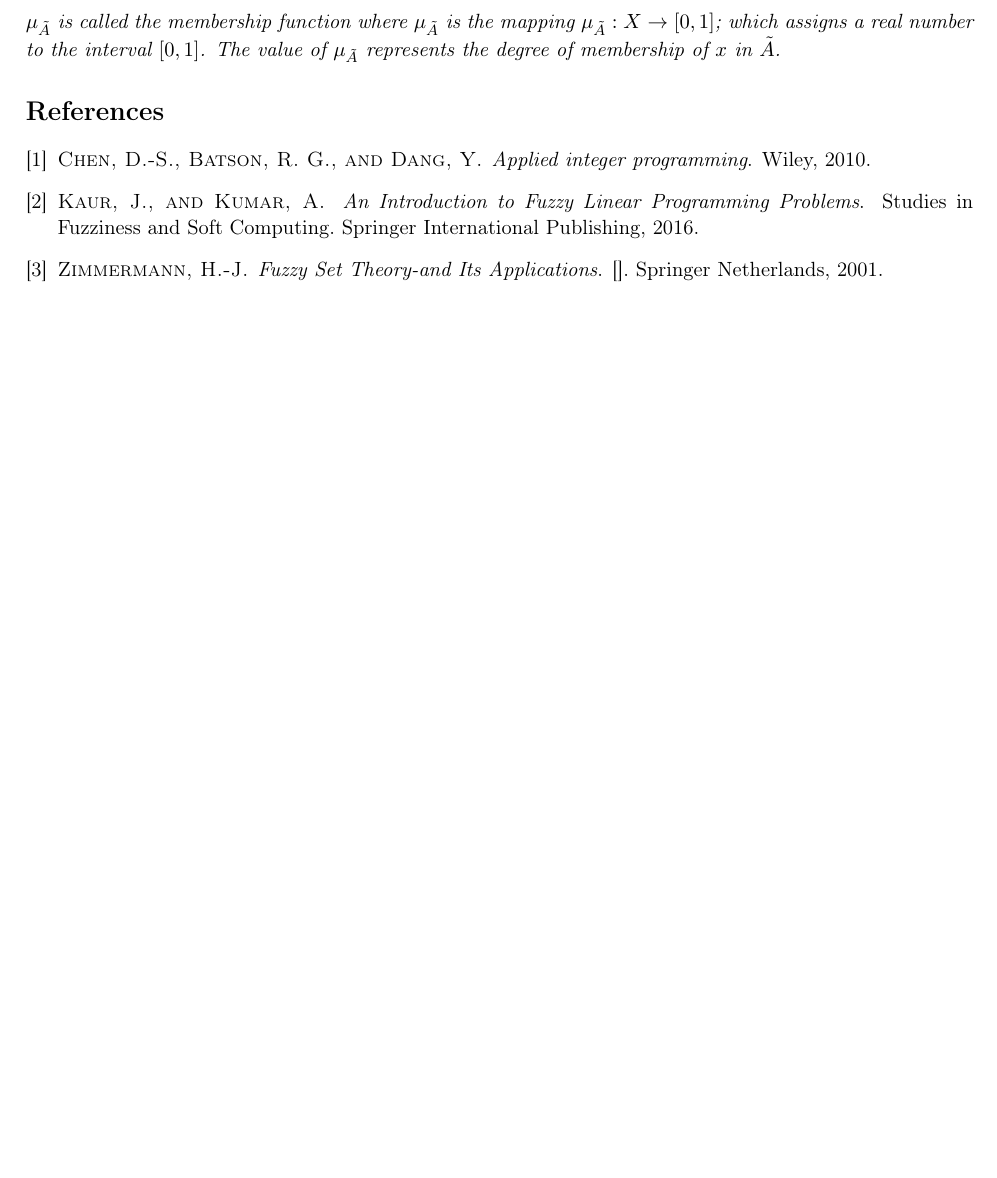
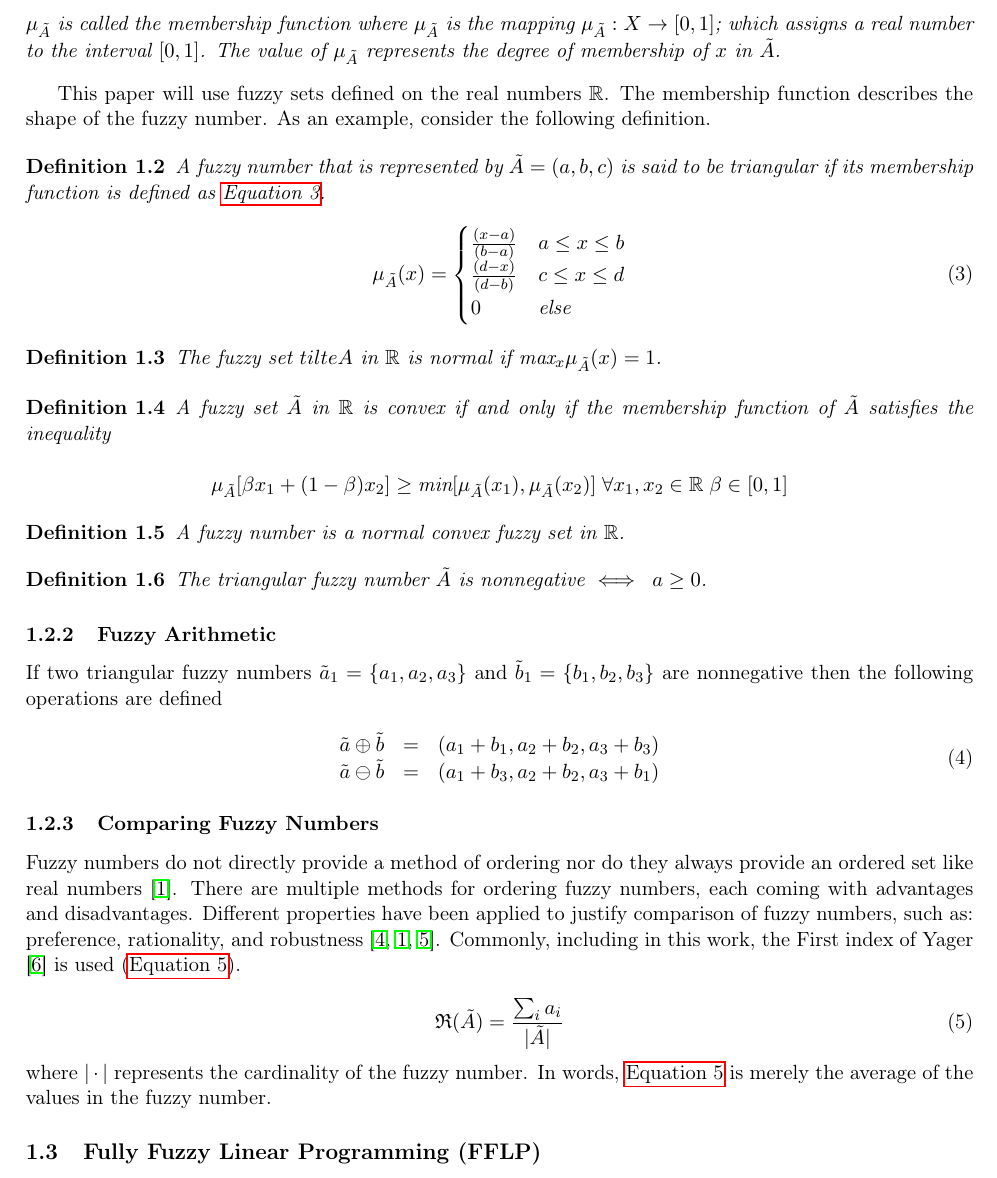
Before and after one commit to alexb7711/fuzzy-lp-paper, a LaTeX document (fuzzy-pap.tex): part of the page before the commit and part of page 2 of 2 after it, cut so that both start at the same text, the shorter picture padded with empty space. The pictures show the PDF file fuzzy-pap.pdf that the author committed with the source.

Commit message:
Some more work on preliminaries

```diff
--- a/fuzzy-pap.tex
+++ b/fuzzy-pap.tex
@@ -70 +65,7 @@ various degrees of membership for elements of a given set \cite{zimmermann-2001-
+\label{sec:orgaa03d88}
+This section introduces the notion of fuzzy numbers and some basic definitions. Concepts from this section are pulled
+from \cite{zimmermann-2001-fuzzy-set,das-2016-mathem-model,yaghobi-2014-compar-fuzzy,bello-2019-fuzzy-activ}.
 
+\subsubsection{Fuzzy Sets}
+\label{sec:org2d2f9a6}
+Let's begin with what a fuzzy number is
@@ -71 +76,2 @@ various degrees of membership for elements of a given set \cite{zimmermann-2001-
+\cite{zimmermann-2001-fuzzy-set}.
 \begin{definition}
@@ -74,9 +80,7 @@ pairs
 
 \begin{equation}
+\label{eq:membership-function}
 \tilde{A} = \{(x, \mu_{\tilde{A}}(x))| x\in X\}
 \end{equation}
 
 \noindent
-$\mu_{\tilde{A}}$ is called the membership function where $\mu_{\tilde{A}}$ is the mapping $\mu_{\tilde{A}} : X
-\rightarrow [0,1]$; which assigns a real number to the interval $[0,1]$. The value of $\mu_{\tilde{A}}$ represents the
-degree of membership of $x$ in $\tilde{A}$.
@@ -83,2 +90,11 @@ degree of membership of $x$ in $\tilde{A}$.
 \end{definition}
 
+This paper will use fuzzy sets defined on the real numbers \(\mathbb{R}\). The membership function describes the shape of
+the fuzzy number. As an example, consider the following definition.
+
+\begin{definition}
+A fuzzy number that is represented by \(\tilde{A} = (a,b,c)\) is said to be triangular if its membership function is
+defined as \autoref{eq:triangular-fuzzy-number}.
+
+\begin{equation}
+\label{eq:triangular-fuzzy-number}
@@ -86,2 +107,58 @@ degree of membership of $x$ in $\tilde{A}$.
+\end{equation}
+\end{definition}
+
+\begin{definition}
+The fuzzy set \(tilte{A}\) in \(\mathbb{R}\) is normal if \(\text{max}_x \mu_{\tilde{A}}(x) = 1\).
+\end{definition}
+
+\begin{definition}
+A fuzzy set \(\tilde{A}\) in \(\mathbb{R}\) is convex if and only if the membership function of \(\tilde{A}\) satisfies the inequality
+
+\begin{equation*}
+\mu_{\tilde{A}}[\beta x_1 + (1-\beta)x_2] \ge \text{min}[\mu_{\tilde{A}}(x_1), \mu_{\tilde{A}}(x_2)]\; \forall x_1, x_2 \in \mathbb{R}\; \beta \in [0,1]
+\end{equation*}
+\end{definition}
+
+\begin{definition}
+A fuzzy number is a normal convex fuzzy set in \(\mathbb{R}\).
+\end{definition}
+
+\begin{definition}
+The triangular fuzzy number \(\tilde{A}\) is nonnegative \(\iff\; a \ge 0\).
+\end{definition}
+
+\subsubsection{Fuzzy Arithmetic}
+\label{sec:orgc5a0c9f}
+If two triangular fuzzy numbers \(\tilde{a}_1 = \{a_1, a_2, a_3\}\) and \(\tilde{b}_1 = \{b_1, b_2, b_3\}\) are nonnegative
+then the following operations are defined
+
+\begin{equation}
+\begin{array}{lcl}
+\tilde{a} \oplus \tilde{b} & = & (a_1 + b_1, a_2 + b_2, a_3 + b_3) \\
+\tilde{a} \ominus \tilde{b} & = & (a_1 + b_3, a_2 + b_2, a_3 + b_1) \\
+\end{array}
+\end{equation}
+
+\subsubsection{Comparing Fuzzy Numbers}
+\label{sec:org5dc7d32}
+Fuzzy numbers do not directly provide a method of ordering nor do they always provide an ordered set like real numbers
+\cite{bello-2019-fuzzy-activ}. There are multiple methods for ordering fuzzy numbers, each coming with advantages and
+disadvantages. Different properties have been applied to justify comparison of fuzzy numbers, such as: preference,
+rationality, and robustness \cite{jimenez-2007-linear-progr,bello-2019-fuzzy-activ,kaur-2016-introd-fuzzy}. Commonly,
+including in this work, the First index of Yager \cite{yager-1981-proced-order} is used (\autoref{eq:first-index-yager}).
+
+\begin{equation}
+\label{eq:first-index-yager}
+\mathfrak{R}(\tilde{A}) = \frac{\sum_i a_i}{|\tilde{A}|}
+\end{equation}
+
+\noindent
+where \(|\cdot|\) represents the cardinality of the fuzzy number. In words, \autoref{eq:first-index-yager} is merely the average
+of the values in the fuzzy number.
+
+\bibliographystyle{plain}
 \bibliography{../../literature/ref,../../library/ref}
+
+\subsection{Fully Fuzzy Linear Programming (FFLP)}
+\label{sec:orgb7b0069}
 \end{document}
```
Also changed, not shown: fuzzy-pap.pdf, fuzzy-pap.tex (41 more changed lines), 2 other files.
